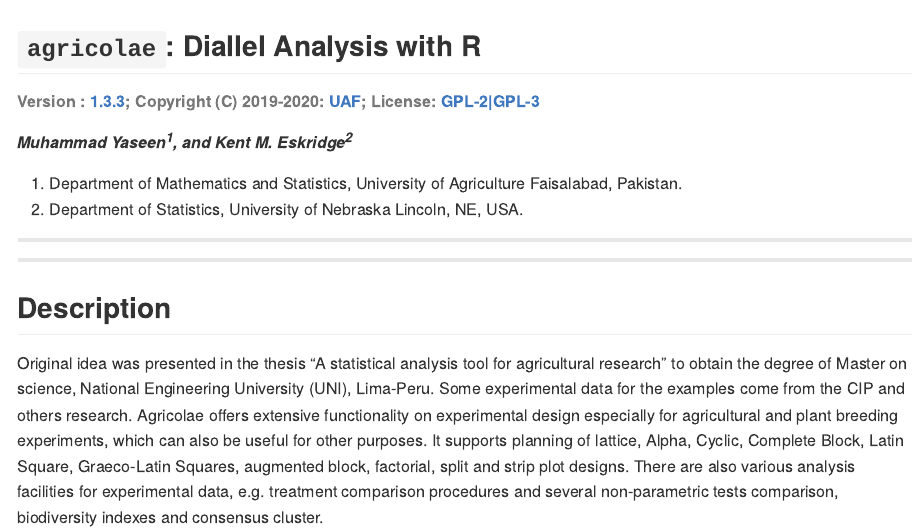
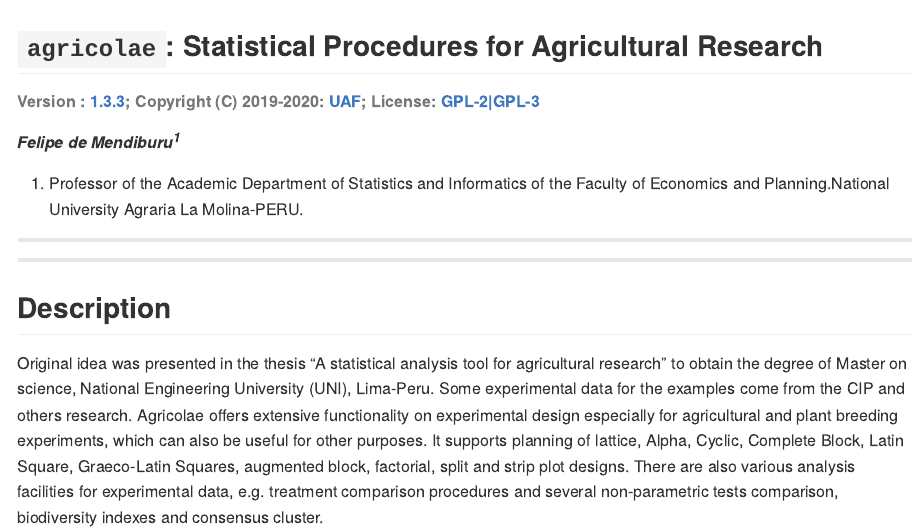
Before and after one commit to myaseen208/agricolae, an R Markdown document (README.Rmd): the page in a window 1100 px wide, from its top. The pictures show the output file README.md that the author committed with the source, drawn offline in the style of GitHub; badge pictures from the web are left out.

Commit message:
First Commit

````diff
--- a/README.Rmd
+++ b/README.Rmd
@@ -10,7 +10,7 @@
 )
 ```
 
-## `agricolae`: Diallel Analysis with R
+## `agricolae`: Statistical Procedures for Agricultural Research
 
 ```{r,echo = FALSE, message = FALSE}
 devtools::load_all(".")
@@ -19,20 +19,20 @@
 ###### Version : [`r getNamespaceVersion("agricolae")`](https://myaseen208.github.io/agricolae/); Copyright (C) 2019-2020: [UAF](http://uaf.edu.pk//); License: [GPL-2|GPL-3](https://www.r-project.org/Licenses/)
 
 
-##### *Muhammad Yaseen^1^, and Kent M. Eskridge^2^*
+##### *Felipe de Mendiburu^1^*
 
-1. Department of Mathematics and Statistics, University of Agriculture Faisalabad, Pakistan.
-2. Department of Statistics, University of Nebraska Lincoln, NE, USA.
+1. Professor of the Academic Department of Statistics and Informatics of the Faculty of Economics and Planning.National University Agraria La Molina-PERU.
+
 
 ***
 
-[![minimal R version](https://img.shields.io/badge/R>%3D-3.5.0-6666ff.svg)](https://cran.r-project.org/)
+[![minimal R version](https://img.shields.io/badge/R>%3D-2.10.0-6666ff.svg)](https://cran.r-project.org/)
 [![License: GPL v3](https://img.shields.io/badge/License-GPL%20v3-blue.svg)](https://www.gnu.org/licenses/gpl-3.0)
 [![CRAN_Status_Badge](https://www.r-pkg.org/badges/version-last-release/agricolae)](https://cran.r-project.org/package=agricolae)
 [![rstudio mirror downloads](https://cranlogs.r-pkg.org/badges/grand-total/agricolae?color=green)](https://CRAN.R-project.org/package=agricolae)
 <!-- [![packageversion](https://img.shields.io/badge/Package%20version-0.2.3.3-orange.svg)](https://github.com/myaseen208/agricolae) -->
 
-```{r, results='asis', echo=FALSE, eval=FALSE}
+```{r, results='asis', echo=FALSE}
 dver <- ifelse(test = gsub("(.\\.)(\\d+)(\\..)", "", getNamespaceVersion("agricolae")) != "",
                yes = getNamespaceVersion("agricolae"),
                no = gsub("Version:\\s*", "", readLines(paste0("https://raw.githubusercontent.com/", "myaseen208/agricolae", "/master/DESCRIPTION"))[grep("Version:", readLines(paste0("https://raw.githubusercontent.com/", "myaseen208/agricolae", "/master/DESCRIPTION")))]))
````
Also changed, not shown: README.md, 6 other files.
